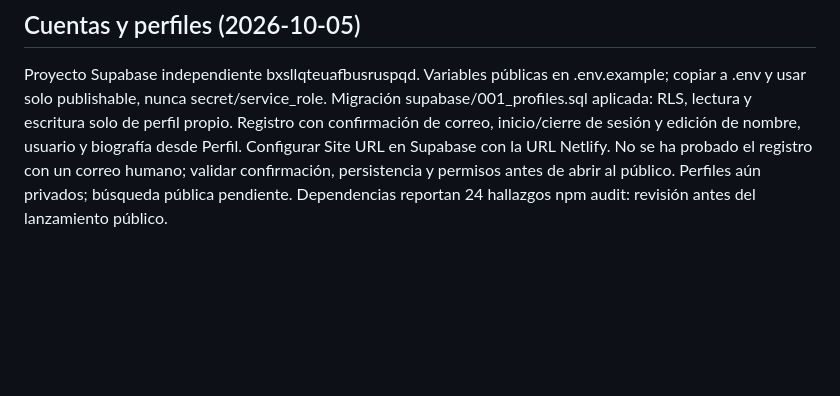
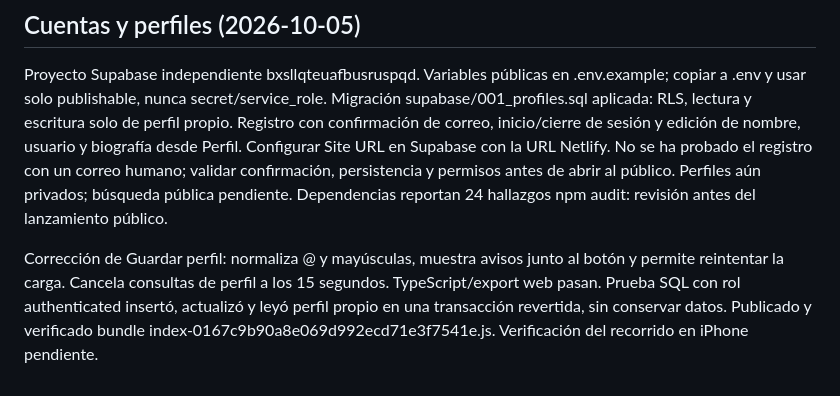
Before and after one commit to dpbrzzv2kz-bot/POR-AHI, a Markdown page: README.md, the part around the change. Rendered like a GitHub page; blank space fills up the shorter version.

Commit message:
Document profile save verification

```diff
--- a/README.md
+++ b/README.md
@@ -44,3 +44,6 @@ Próximos pasos: sesión Expo y primera prueba iPhone, persistencia de borradore
 
 ## Cuentas y perfiles (2026-10-05)
 Proyecto Supabase independiente bxsllqteuafbusruspqd. Variables públicas en .env.example; copiar a .env y usar solo publishable, nunca secret/service_role. Migración supabase/001_profiles.sql aplicada: RLS, lectura y escritura solo de perfil propio. Registro con confirmación de correo, inicio/cierre de sesión y edición de nombre, usuario y biografía desde Perfil. Configurar Site URL en Supabase con la URL Netlify. No se ha probado el registro con un correo humano; validar confirmación, persistencia y permisos antes de abrir al público. Perfiles aún privados; búsqueda pública pendiente. Dependencias reportan 24 hallazgos npm audit: revisión antes del lanzamiento público.
+
+
+Corrección de Guardar perfil: normaliza @ y mayúsculas, muestra avisos junto al botón y permite reintentar la carga. Cancela consultas de perfil a los 15 segundos. TypeScript/export web pasan. Prueba SQL con rol authenticated insertó, actualizó y leyó perfil propio en una transacción revertida, sin conservar datos. Publicado y verificado bundle index-0167c9b90a8e069d992ecd71e3f7541e.js. Verificación del recorrido en iPhone pendiente.
```
